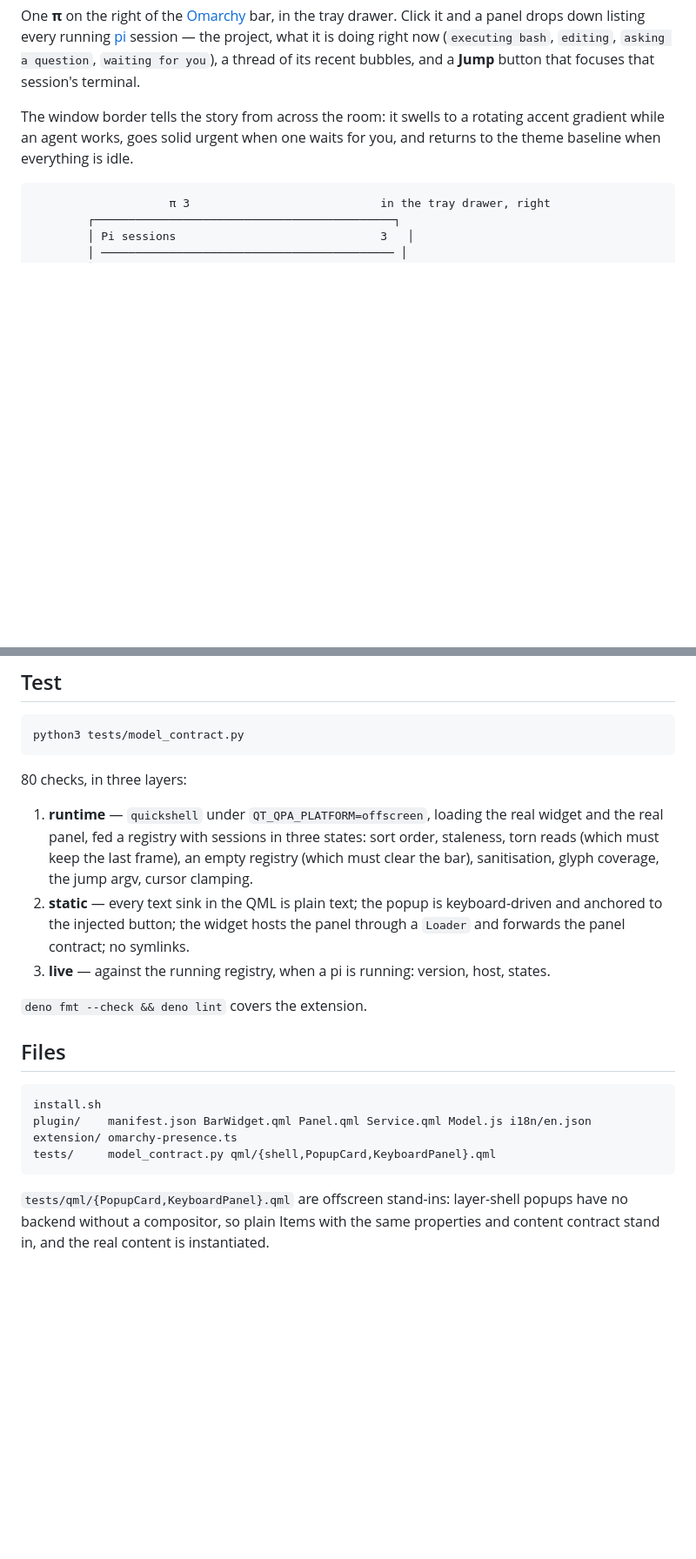
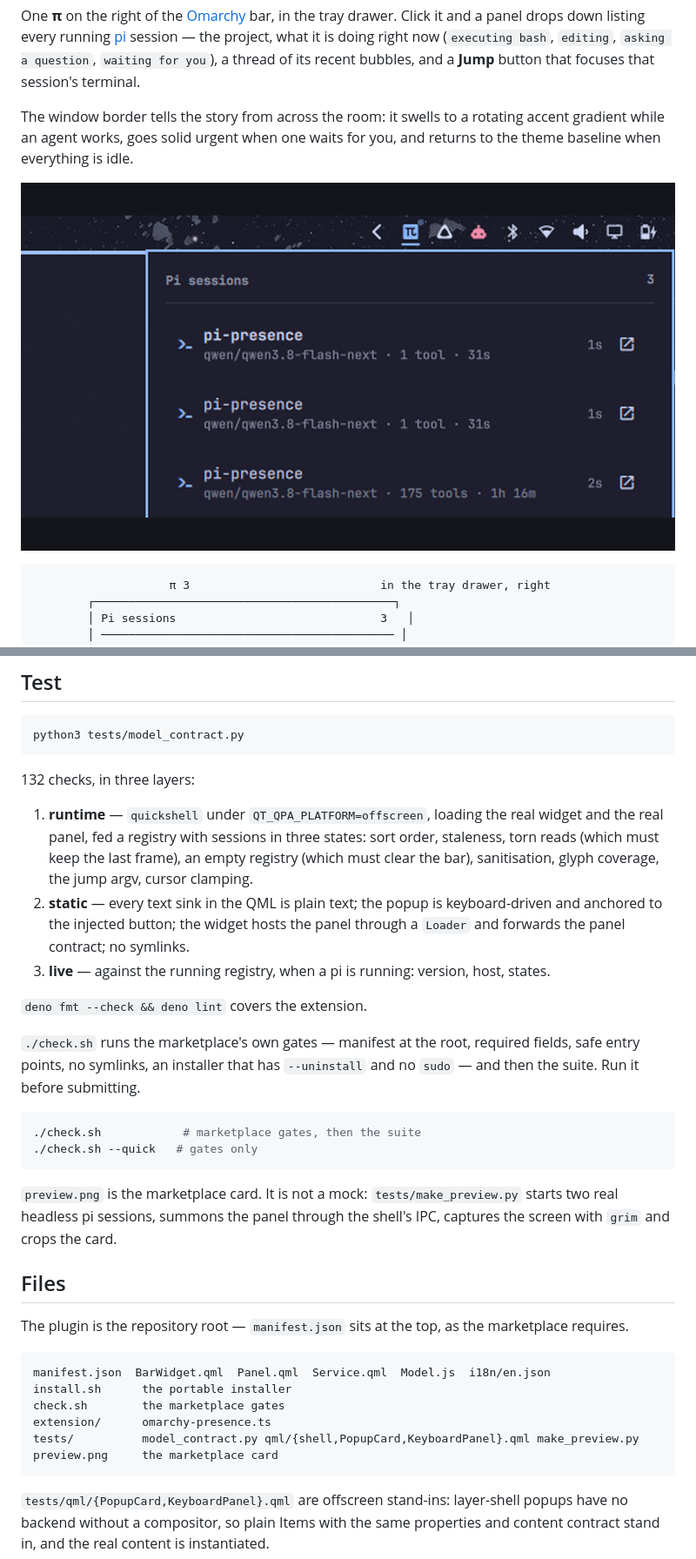
Before and after one commit to LaurentLoncelle/omarchy-pi-presence, a Markdown page: README.md, 2 parts joined by grey strips. Shown at 87% size. Drawn GitHub-style; pictures changed too: preview.png (added); blank space fills up the shorter version.

````diff
--- a/README.md
+++ b/README.md
@@ -9,6 +9,8 @@ button that focuses that session's terminal.
 The window border tells the story from across the room: it swells to a rotating
 accent gradient while an agent works, goes solid urgent when one waits for you,
 and returns to the theme baseline when everything is idle.
+
+![The panel, open over three live sessions](preview.png)
 
 ```
                     π 3                            in the tray drawer, right
@@ -135,7 +140,7 @@ suite reads that font's cmap and fails if a glyph is missing.
 python3 tests/model_contract.py
 ```
 
-80 checks, in three layers:
+132 checks, in three layers:
 
 1. **runtime** — `quickshell` under `QT_QPA_PLATFORM=offscreen`, loading the real
    widget and the real panel, fed a registry with sessions in three states: sort
@@ -150,13 +155,31 @@ python3 tests/model_contract.py
 
 `deno fmt --check && deno lint` covers the extension.
 
+`./check.sh` runs the marketplace's own gates — manifest at the root, required
+fields, safe entry points, no symlinks, an installer that has `--uninstall` and no
+`sudo` — and then the suite. Run it before submitting.
+
+```bash
+./check.sh            # marketplace gates, then the suite
+./check.sh --quick   # gates only
+```
+
+`preview.png` is the marketplace card. It is not a mock: `tests/make_preview.py`
+starts two real headless pi sessions, summons the panel through the shell's IPC,
+captures the screen with `grim` and crops the card.
+
 ## Files
 
+The plugin is the repository root — `manifest.json` sits at the top, as the
+marketplace requires.
+
 ```
-install.sh
-plugin/    manifest.json BarWidget.qml Panel.qml Service.qml Model.js i18n/en.json
-extension/ omarchy-presence.ts
-tests/     model_contract.py qml/{shell,PopupCard,KeyboardPanel}.qml
+manifest.json  BarWidget.qml  Panel.qml  Service.qml  Model.js  i18n/en.json
+install.sh      the portable installer
+check.sh        the marketplace gates
+extension/      omarchy-presence.ts
+tests/          model_contract.py qml/{shell,PopupCard,KeyboardPanel}.qml make_preview.py
+preview.png     the marketplace card
 ```
 
 `tests/qml/{PopupCard,KeyboardPanel}.qml` are offscreen stand-ins: layer-shell
````
Also changed, not shown: other parts of README.md (+35 -9 lines), 16 other files.
